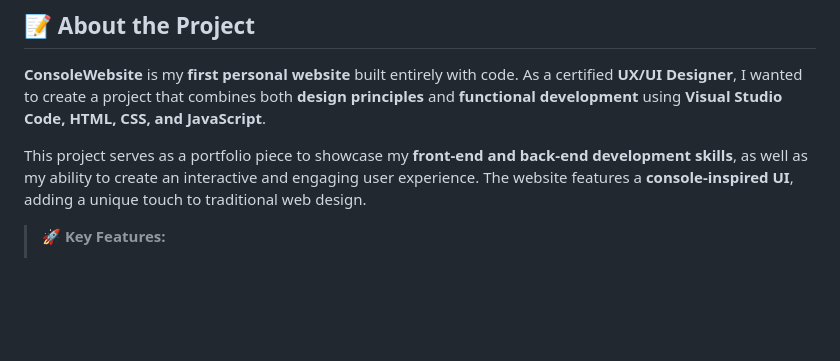
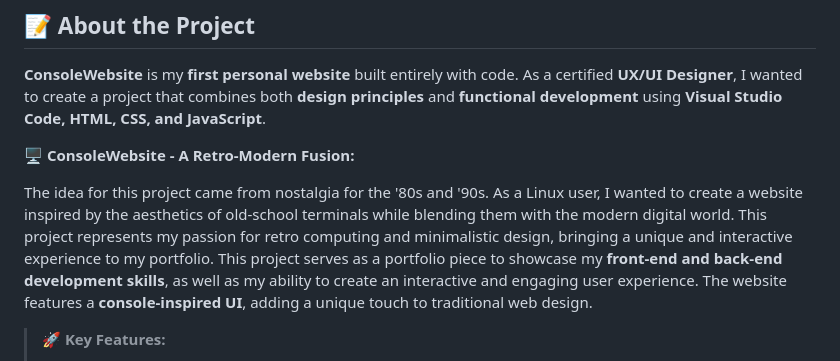
Before and after one commit to Evgallos/ConsoleWebsite, a Markdown page: README.md, the part around the change. Drawn GitHub-style; blank space fills up the shorter version.

```diff
--- a/README.md
+++ b/README.md
@@ -9,6 +9,9 @@
 
 **ConsoleWebsite** is my **first personal website** built entirely with code. As a certified **UX/UI Designer**, I wanted to create a project that combines both **design principles** and **functional development** using **Visual Studio Code, HTML, CSS, and JavaScript**.
 
+**🖥️ ConsoleWebsite - A Retro-Modern Fusion:**
+
+The idea for this project came from nostalgia for the '80s and '90s. As a Linux user, I wanted to create a website inspired by the aesthetics of old-school terminals while blending them with the modern digital world. This project represents my passion for retro computing and minimalistic design, bringing a unique and interactive experience to my portfolio.
 This project serves as a portfolio piece to showcase my **front-end and back-end development skills**, as well as my ability to create an interactive and engaging user experience. The website features a **console-inspired UI**, adding a unique touch to traditional web design.
 
 > 🚀 **Key Features:**
```
